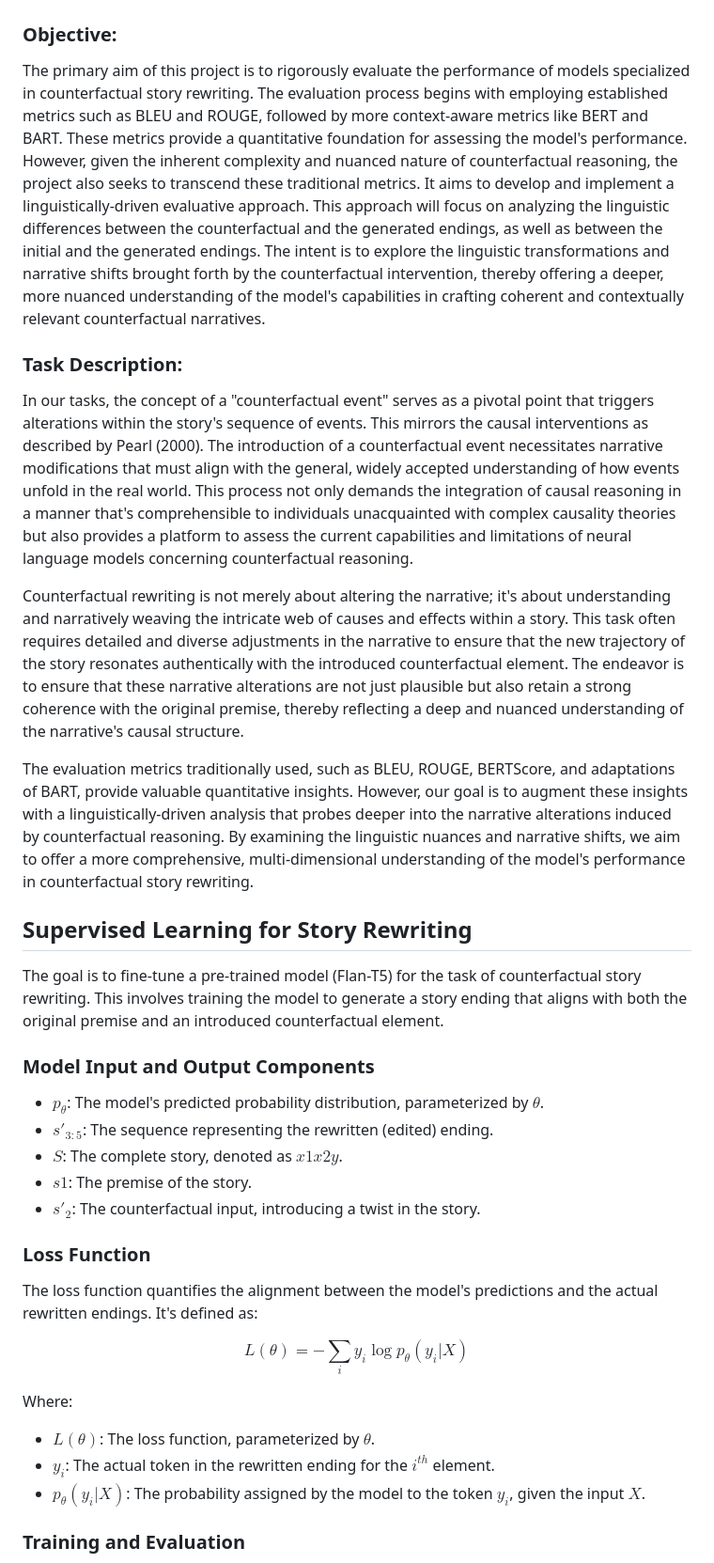
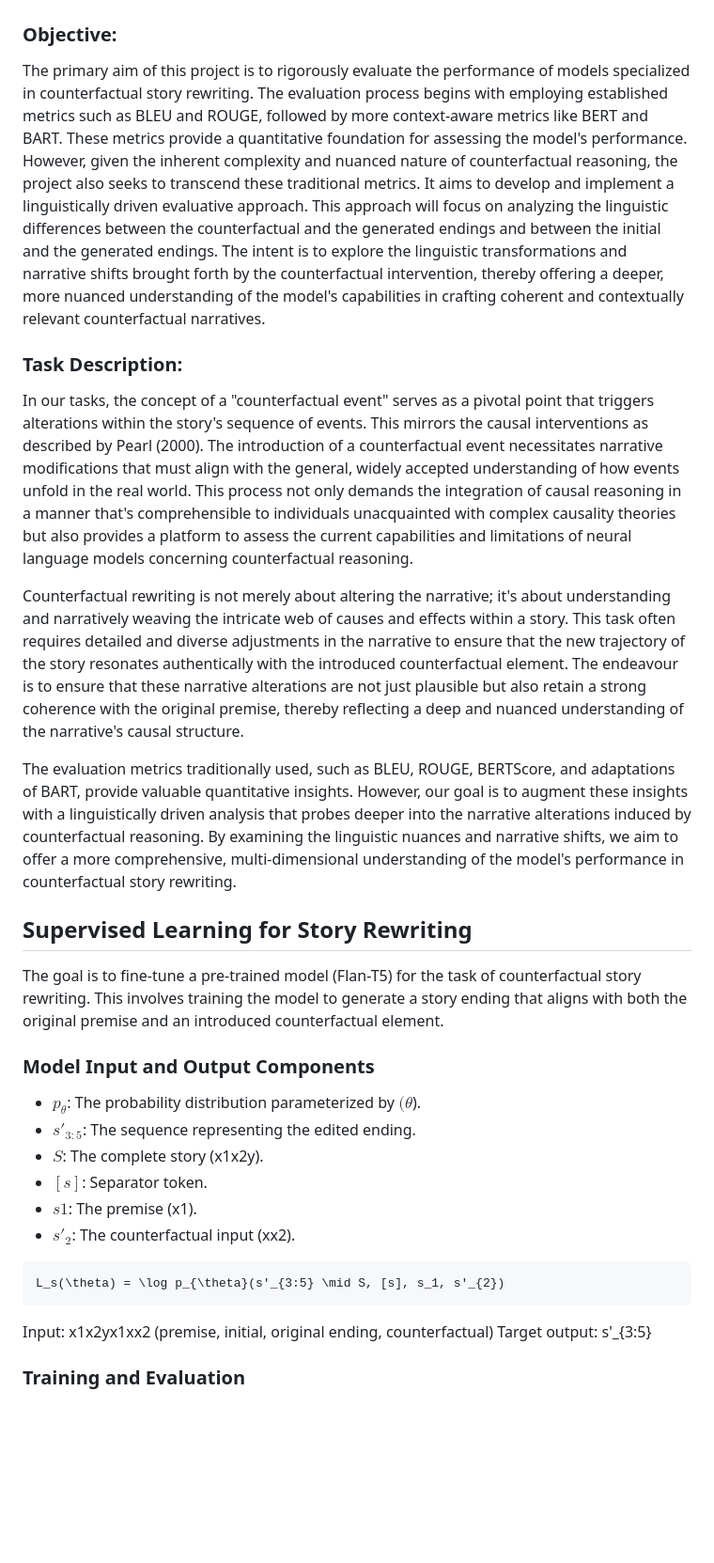
Before and after one commit to amelie-girard7/Timetravel, a Markdown page: docs/timetravel.md, the part around the change. Shown: that part at 94% size. Drawn GitHub-style; blank space fills up the shorter version.

````diff
--- a/docs/timetravel.md
+++ b/docs/timetravel.md
@@ -2,15 +2,15 @@
 
 ### Objective:
 
-The primary aim of this project is to rigorously evaluate the performance of models specialized in counterfactual story rewriting. The evaluation process begins with employing established metrics such as BLEU and ROUGE, followed by more context-aware metrics like BERT and BART. These metrics provide a quantitative foundation for assessing the model's performance. However, given the inherent complexity and nuanced nature of counterfactual reasoning, the project also seeks to transcend these traditional metrics. It aims to develop and implement a linguistically-driven evaluative approach. This approach will focus on analyzing the linguistic differences between the counterfactual and the generated endings, as well as between the initial and the generated endings. The intent is to explore the linguistic transformations and narrative shifts brought forth by the counterfactual intervention, thereby offering a deeper, more nuanced understanding of the model's capabilities in crafting coherent and contextually relevant counterfactual narratives.
+The primary aim of this project is to rigorously evaluate the performance of models specialized in counterfactual story rewriting. The evaluation process begins with employing established metrics such as BLEU and ROUGE, followed by more context-aware metrics like BERT and BART. These metrics provide a quantitative foundation for assessing the model's performance. However, given the inherent complexity and nuanced nature of counterfactual reasoning, the project also seeks to transcend these traditional metrics. It aims to develop and implement a linguistically driven evaluative approach. This approach will focus on analyzing the linguistic differences between the counterfactual and the generated endings and between the initial and the generated endings. The intent is to explore the linguistic transformations and narrative shifts brought forth by the counterfactual intervention, thereby offering a deeper, more nuanced understanding of the model's capabilities in crafting coherent and contextually relevant counterfactual narratives.
 
 ### Task Description:
 
 In our tasks, the concept of a "counterfactual event" serves as a pivotal point that triggers alterations within the story's sequence of events. This mirrors the causal interventions as described by Pearl (2000). The introduction of a counterfactual event necessitates narrative modifications that must align with the general, widely accepted understanding of how events unfold in the real world. This process not only demands the integration of causal reasoning in a manner that's comprehensible to individuals unacquainted with complex causality theories but also provides a platform to assess the current capabilities and limitations of neural language models concerning counterfactual reasoning.
 
-Counterfactual rewriting is not merely about altering the narrative; it's about understanding and narratively weaving the intricate web of causes and effects within a story. This task often requires detailed and diverse adjustments in the narrative to ensure that the new trajectory of the story resonates authentically with the introduced counterfactual element. The endeavor is to ensure that these narrative alterations are not just plausible but also retain a strong coherence with the original premise, thereby reflecting a deep and nuanced understanding of the narrative's causal structure.
+Counterfactual rewriting is not merely about altering the narrative; it's about understanding and narratively weaving the intricate web of causes and effects within a story. This task often requires detailed and diverse adjustments in the narrative to ensure that the new trajectory of the story resonates authentically with the introduced counterfactual element. The endeavour is to ensure that these narrative alterations are not just plausible but also retain a strong coherence with the original premise, thereby reflecting a deep and nuanced understanding of the narrative's causal structure.
 
-The evaluation metrics traditionally used, such as BLEU, ROUGE, BERTScore, and adaptations of BART, provide valuable quantitative insights. However, our goal is to augment these insights with a linguistically-driven analysis that probes deeper into the narrative alterations induced by counterfactual reasoning. By examining the linguistic nuances and narrative shifts, we aim to offer a more comprehensive, multi-dimensional understanding of the model's performance in counterfactual story rewriting.
+The evaluation metrics traditionally used, such as BLEU, ROUGE, BERTScore, and adaptations of BART, provide valuable quantitative insights. However, our goal is to augment these insights with a linguistically driven analysis that probes deeper into the narrative alterations induced by counterfactual reasoning. By examining the linguistic nuances and narrative shifts, we aim to offer a more comprehensive, multi-dimensional understanding of the model's performance in counterfactual story rewriting.
 
 ## Supervised Learning for Story Rewriting
 
@@ -18,24 +18,20 @@ The goal is to fine-tune a pre-trained model (Flan-T5) for the task of counterfa
 
 ### Model Input and Output Components
 
-- $p_{\theta}$: The model's predicted probability distribution, parameterized by $\theta$.
-- $s'_{3:5}$: The sequence representing the rewritten (edited) ending.
-- $S$: The complete story, denoted as $x1x2y$.
-- $s1$: The premise of the story.
-- $s'_{2}$: The counterfactual input, introducing a twist in the story.
+- $p_{\theta}$: The probability distribution parameterized by $(\theta$).
+- $s'_{3:5}$: The sequence representing the edited ending.
+- $S$: The complete story (x1x2y).
+- $[s]$: Separator token.
+- $s1$: The premise (x1).
+- $s'_{2}$: The counterfactual input (xx2).
 
-### Loss Function
 
-The loss function quantifies the alignment between the model's predictions and the actual rewritten endings. It's defined as:
+```math
+L_s(\theta) = \log p_{\theta}(s'_{3:5} \mid S, [s], s_1, s'_{2})
+```
+Input: x1x2yx1xx2 (premise, initial, original ending, counterfactual)
+Target output: s'_{3:5}
 
-$$
-L(\theta) = -\sum_i y_i \log p_{\theta}(y_i | X)
-$$
-
-Where:
-- $L(\theta)$: The loss function, parameterized by $\theta$.
-- $y_i$: The actual token in the rewritten ending for the $i^{th}$ element.
-- $p_{\theta}(y_i | X)$: The probability assigned by the model to the token $y_i$, given the input $X$.
 
 ### Training and Evaluation
 
````
